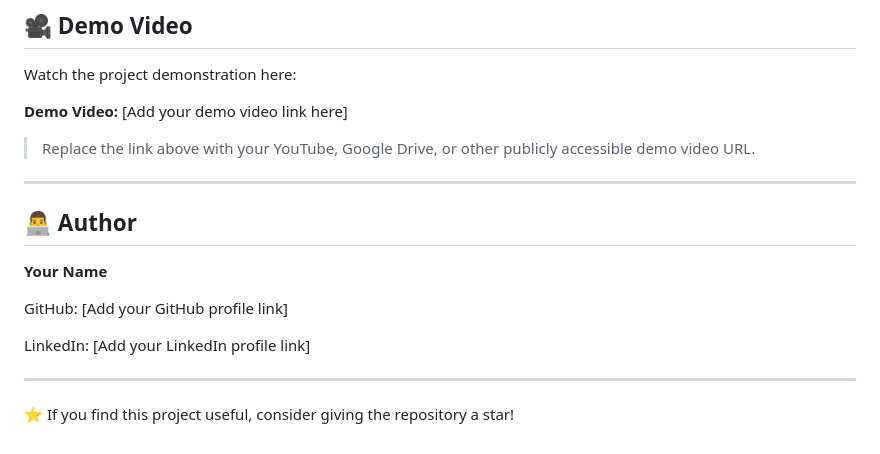
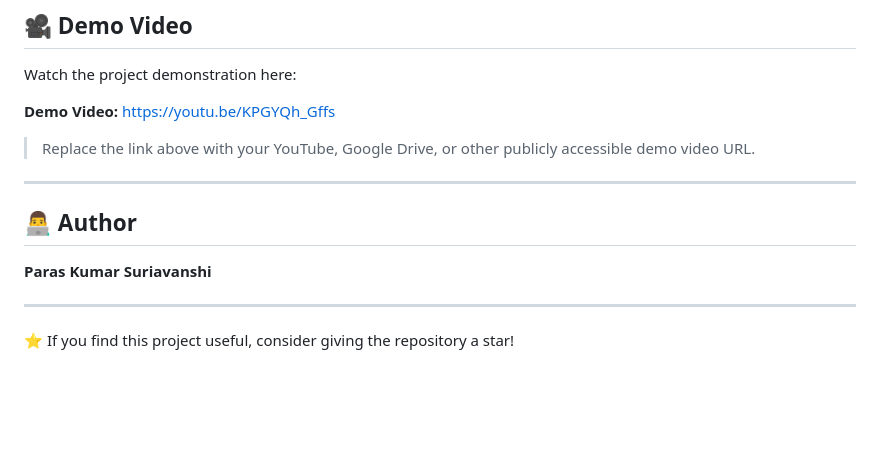
Before and after one commit to ParasKumarSuriavanshi/Smart-Resume-Screener, a Markdown page: README.md, the part around the change. GitHub-like rendering; blank space fills up the shorter version.

Commit message:
Update demo video link and author name
Updated demo video link and author information in README.

```diff
--- a/README.md
+++ b/README.md
@@ -369,7 +369,7 @@ You can add a specific license such as **MIT License** if you decide to open-sou
 
 Watch the project demonstration here:
 
-**Demo Video:** [Add your demo video link here]
+**Demo Video:** https://youtu.be/KPGYQh_Gffs
 
 > Replace the link above with your YouTube, Google Drive, or other publicly accessible demo video URL.
 
@@ -377,11 +377,7 @@ Watch the project demonstration here:
 
 ## 👨‍💻 Author
 
-**Your Name**
-
-GitHub: [Add your GitHub profile link]
-
-LinkedIn: [Add your LinkedIn profile link]
+**Paras Kumar Suriavanshi**
 
 ---
 
```
